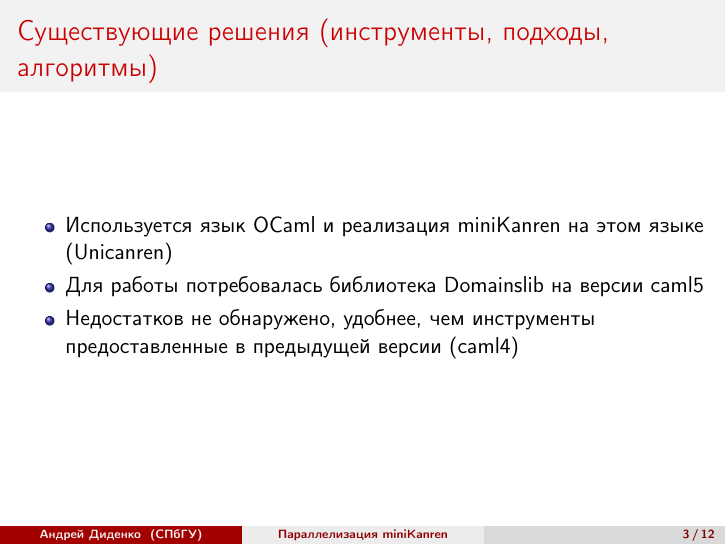
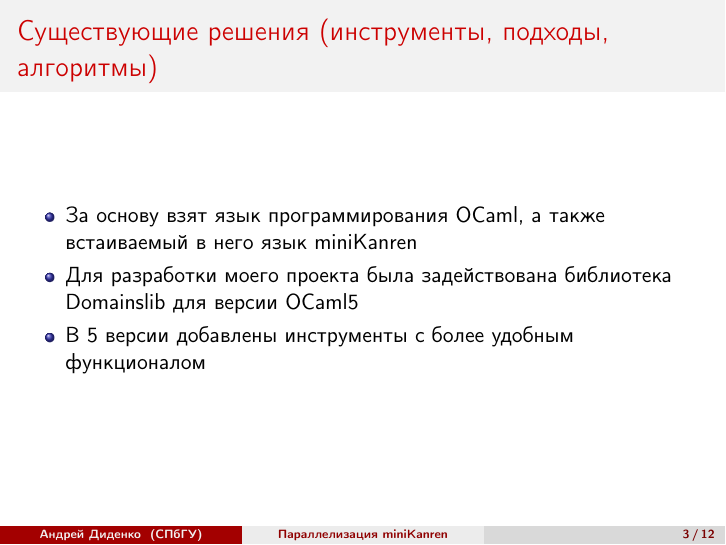
Before and after one commit to K0lba/report_presentation_template, LaTeX slides (report_presentation_template/presentation.tex): page 3 of 14. Compiled offline with pdfLaTeX.

Commit message:
third try

```diff
--- a/report_presentation_template/presentation.tex
+++ b/report_presentation_template/presentation.tex
@@ -89,9 +89,9 @@
 \begin{frame}
   \frametitle{Существующие решения (инструменты, подходы, алгоритмы)}
   \begin{itemize}
-    \item Используется язык OCaml и реализация miniKanren на этом языке (Unicanren)
-    \item Для работы потребовалась библиотека Domainslib на версии caml5
-    \item Недостатков не обнаружено, удобнее, чем инструменты предоставленные в предыдущей версии (caml4)
+    \item За основу взят язык программирования OCaml, а также встаиваемый в него язык miniKanren
+    \item Для разработки моего проекта была задействована библиотека Domainslib для версии OCaml5
+    \item В 5 версии добавлены инструменты с более удобным функционалом
   \end{itemize}
 
 \end{frame}
```
Also changed, not shown: report_presentation_template/presentation.pdf, 3 other files.
